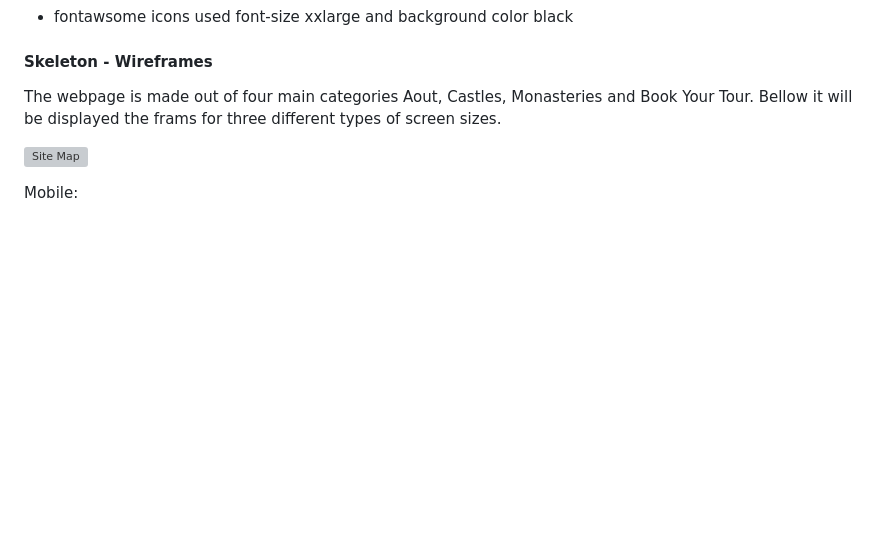
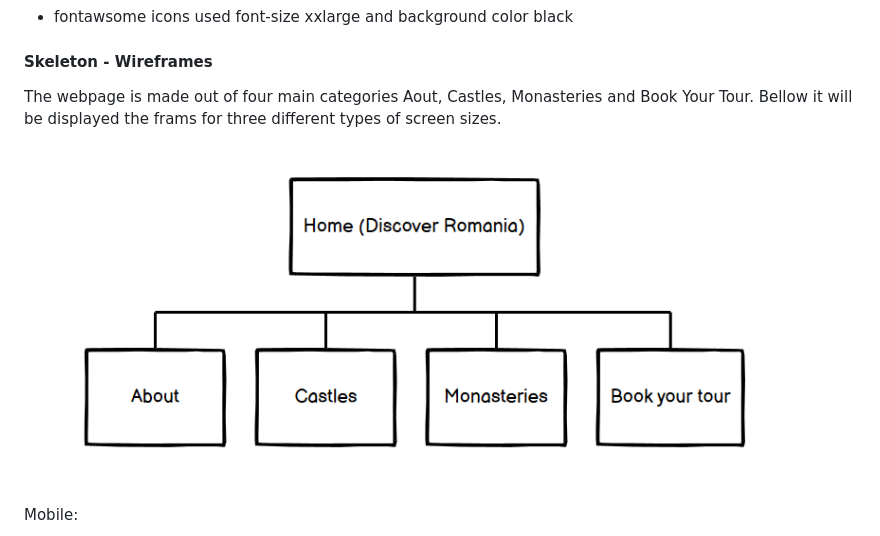
Before and after one commit to SlabyG/MS2-Project-, a Markdown page: README.md, the part around the change. GitHub-like rendering; pictures changed too: assets/images/sitemap.PNG (added); blank space fills up the shorter version; grey boxes are pictures that could not be loaded.

Commit message:
added extra pic with site map as prev was not opening up.

```diff
--- a/README.md
+++ b/README.md
@@ -92,7 +92,7 @@ The Structure of the website is a sigle page diveded in multiple sections such a
 
 The webpage is made out of four main categories Aout, Castles, Monasteries and Book Your Tour. Bellow it will be displayed the frams for three different types of screen sizes.
 
-![Site Map](assets/images/wframesitemap.PNG)
+![Site Map](assets/images/sitemap.PNG)
 
 Mobile:
 
```
